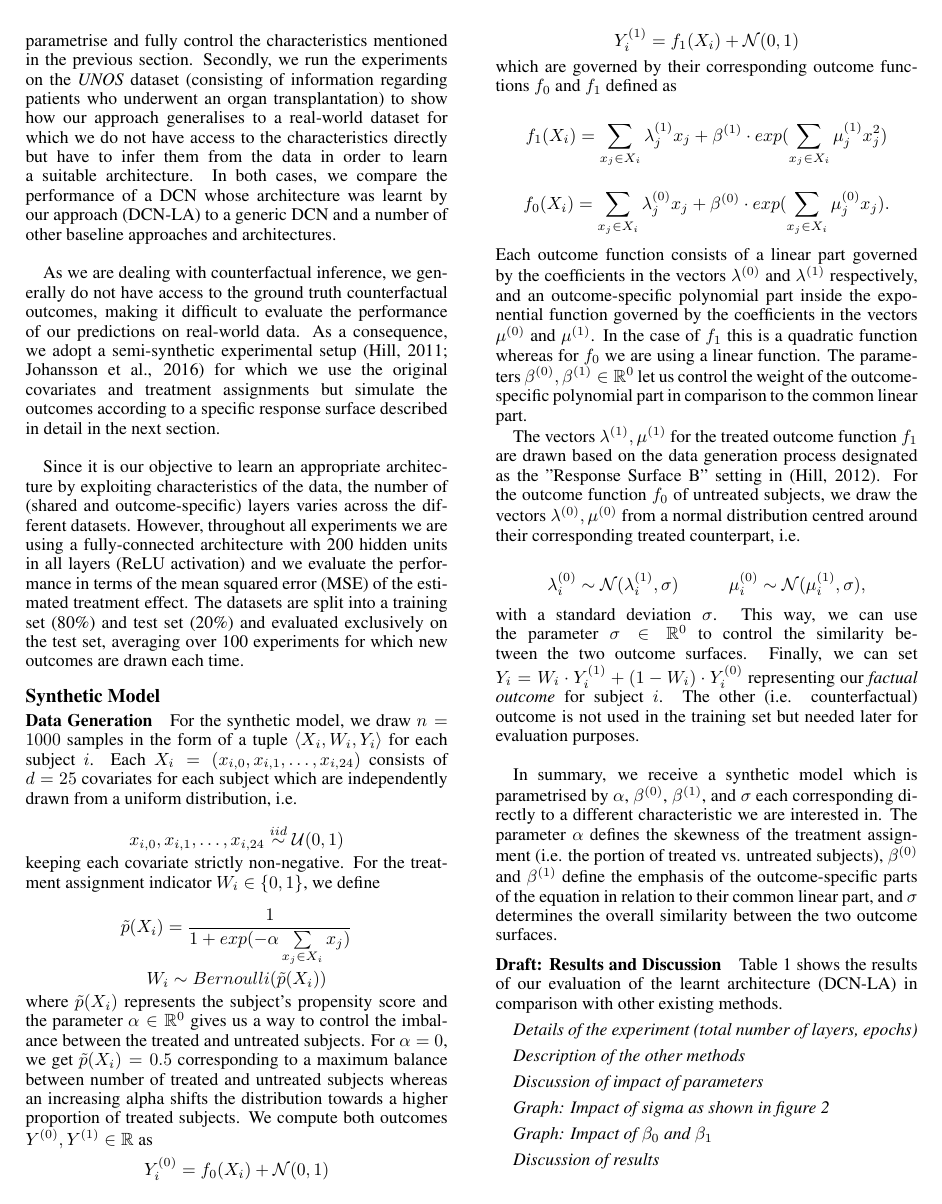
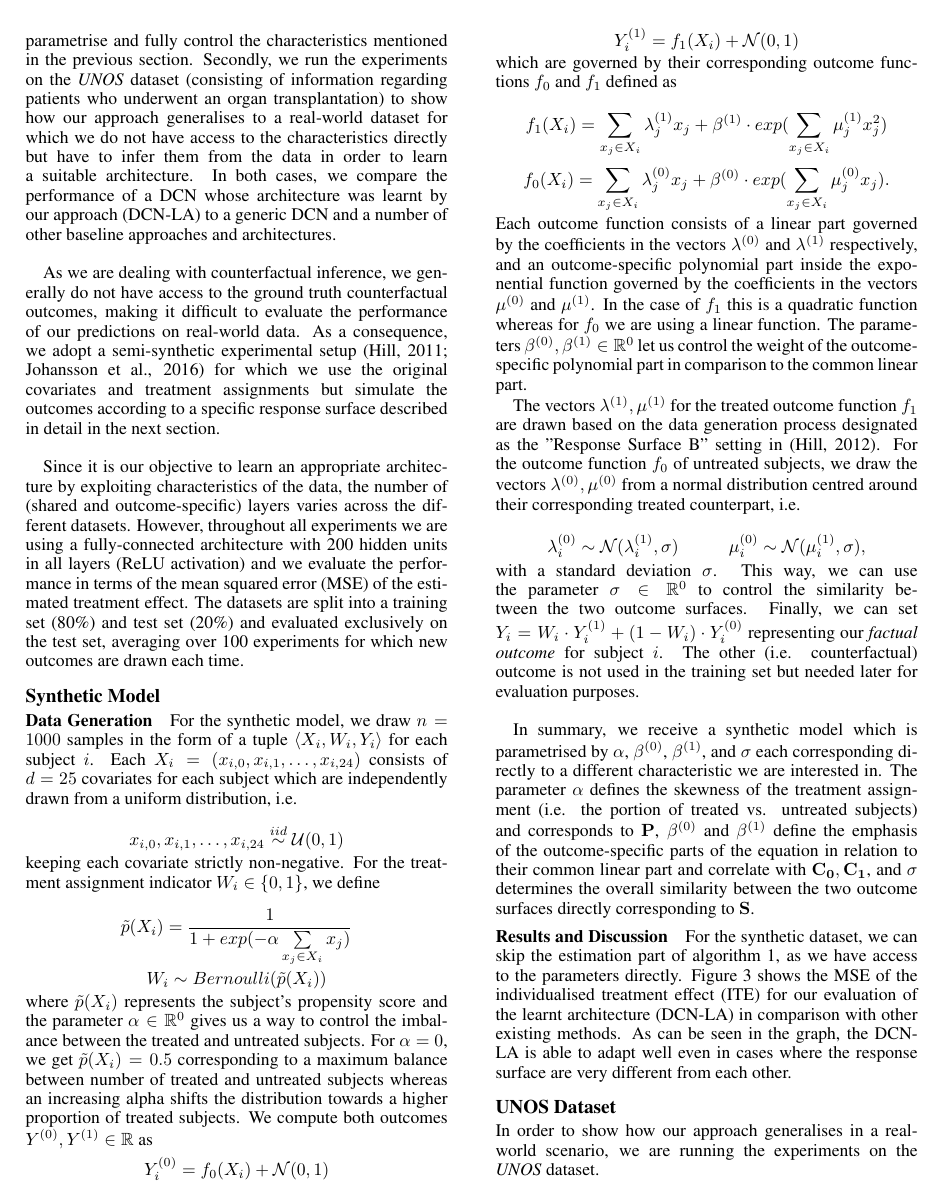
Before and after one commit to mweisz/aaai-paper, a LaTeX paper (aaai-inst.tex): page 4 of 5. Compiled offline with pdfLaTeX.

Commit message:
Add First results for synth.

```diff
--- a/aaai-inst.tex
+++ b/aaai-inst.tex
@@ -324,7 +324,7 @@ with a standard deviation $\sigma$. This way, we can use the parameter $\sigma \
 Finally, we can set $Y_i = W_i \cdot Y^{(1)}_i + (1 - W_i) \cdot Y^{(0)}_i$ representing our \emph{factual outcome} for subject $i$. The other (i.e. counterfactual) outcome is not used in the training set but needed later for evaluation purposes. \\
 
 
-In summary, we receive a synthetic model which is parametrised by $\alpha$, $\beta^{(0)}$, $\beta^{(1)}$, and $\sigma$ each corresponding directly to a different characteristic we are interested in. The parameter $\alpha$ defines the skewness of the treatment assignment (i.e. the portion of treated vs. untreated subjects), $\beta^{(0)}$ and $\beta^{(1)}$ define the emphasis of the outcome-specific parts of the equation in relation to their common linear part, and $\sigma$ determines the overall similarity between the two outcome surfaces.
+In summary, we receive a synthetic model which is parametrised by $\alpha$, $\beta^{(0)}$, $\beta^{(1)}$, and $\sigma$ each corresponding directly to a different characteristic we are interested in. The parameter $\alpha$ defines the skewness of the treatment assignment (i.e. the portion of treated vs. untreated subjects) and corresponds to $\mathbf{P}$, $\beta^{(0)}$ and $\beta^{(1)}$ define the emphasis of the outcome-specific parts of the equation in relation to their common linear part and correlate with $\mathbf{C_0}, \mathbf{C_1}$, and $\sigma$ determines the overall similarity between the two outcome surfaces directly corresponding to $\mathbf{S}$.
 
 %* Alpha defines skewness \\
 %* beta0, beta1 defines how much the weight we put on the different parts of the outcome surfaces \\
@@ -332,14 +332,6 @@ In summary, we receive a synthetic model which is parametrised by $\alpha$, $\be
 
 
 
-\subsubsection{Draft: Results and Discussion}
-Table \ref{tab-syn-results} shows the results of our evaluation of the learnt architecture (DCN-LA) in comparison with other existing methods.
-\begin{list}{}{}
-	\item \emph{Details of the experiment (total number of layers, epochs)}
-	\item \emph{Description of the other methods}
-	\item \emph{Discussion of impact of parameters}
-	\item \emph{Graph: Impact of sigma as shown in figure \ref{fig:syn-sigma}}
-	\item \emph{Graph: Impact of $\beta_0$ and $\beta_1$ }
-	\item \emph{Discussion of results}
-\end{list}
+\subsubsection{Results and Discussion}
+For the synthetic dataset, we can skip the estimation part of algorithm \ref{fig:algorithm}, as we have access to the parameters directly. Figure \ref{fig:syn-mse-sigma} shows the MSE of the individualised treatment effect (ITE) for our evaluation of the learnt architecture (DCN-LA) in comparison with other existing methods. As can be seen in the graph, the DCN-LA is able to adapt well even in cases where the response surface are very different from each other.
 
@@ -362,3 +343,32 @@ Table \ref{tab-syn-results} shows the results of our evaluation of the learnt ar
+	\label{fig:syn-mse-sigma}
+\end{figure}
+
+
+%\begin{list}{}{}
+%	\item \emph{Details of the experiment (total number of layers, epochs)}
+%	\item \emph{Description of the other methods}
+%	\item \emph{Discussion of impact of parameters}
+%	\item \emph{Graph: Impact of sigma as shown in figure \ref{fig:syn-sigma}}
+%	\item \emph{Graph: Impact of $\beta_0$ and $\beta_1$ }
+%	\item \emph{Discussion of results}
+%\end{list}
+
+%\begin{table}[]
+%	\centering
+%	\caption{(Draft) Performance on Synthetic Dataset}
+%	\label{tab-syn-results}
+%	\begin{tabular}{@{}cc@{}}
+%		\toprule
+%		\textbf{Algorithm} & \textbf{MSE}   \\ \midrule
+%		k-NN               &   $5.30 \pm 0.30$ \\
+%		Causal Forest      &   $3.86 \pm 0.20$              \\
+%		BART               &   $3.50 \pm 0.20$           \\
+%		BNN                &   $2.45 \pm 0.10$           \\
+%		NN-4                &  $2.88 \pm 0.10$           \\
+%		DCN                &   $2.58 \pm 0.06$           \\
+%		DCN-LA             &   $2.31 \pm 0.05$          \\\bottomrule
+%	\end{tabular}
+%\end{table}
 
 %* Describe settings: Number of samples, experiments, hyper-params, etc. \\
 %* Show result table
```
Also changed, not shown: aaai-inst.pdf, img/fig-syn-mse-sigma.png (added), aaai-inst.tex (19 more changed lines), 3 other files.
